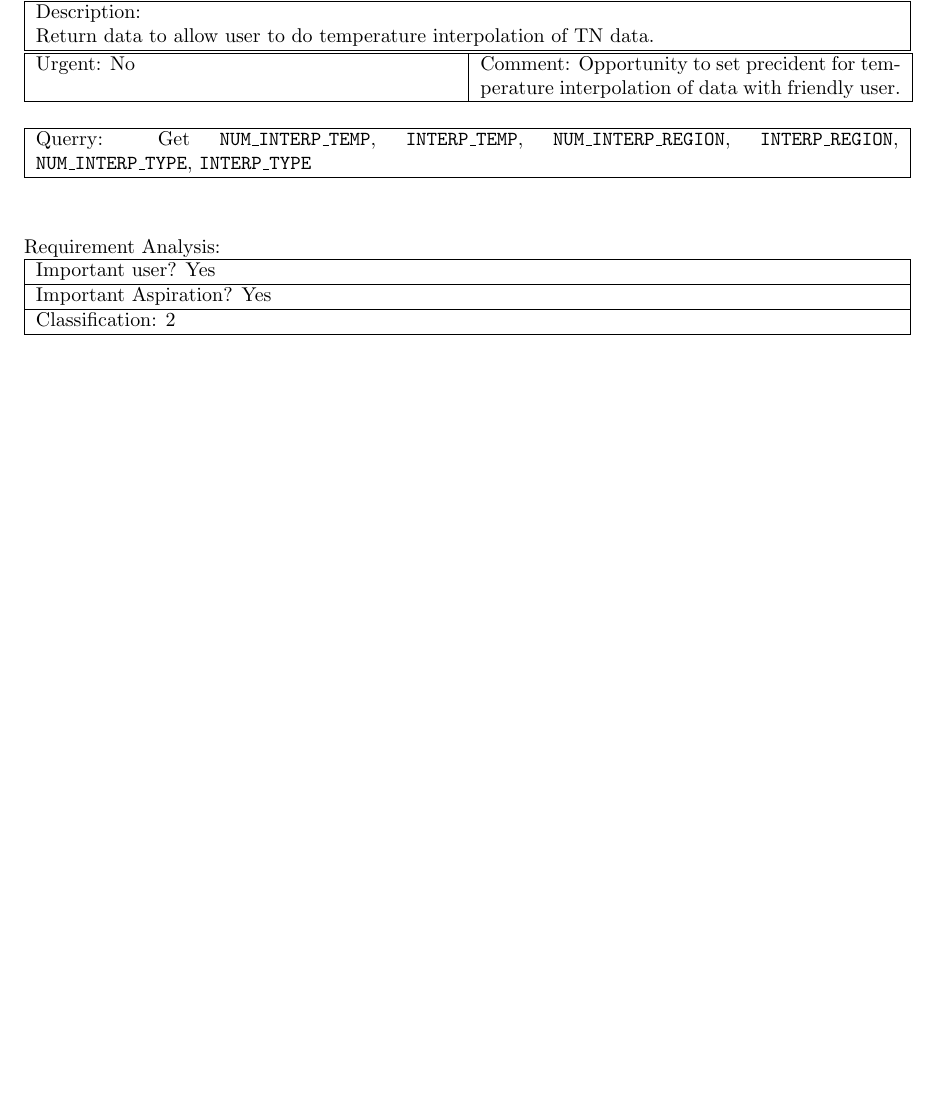
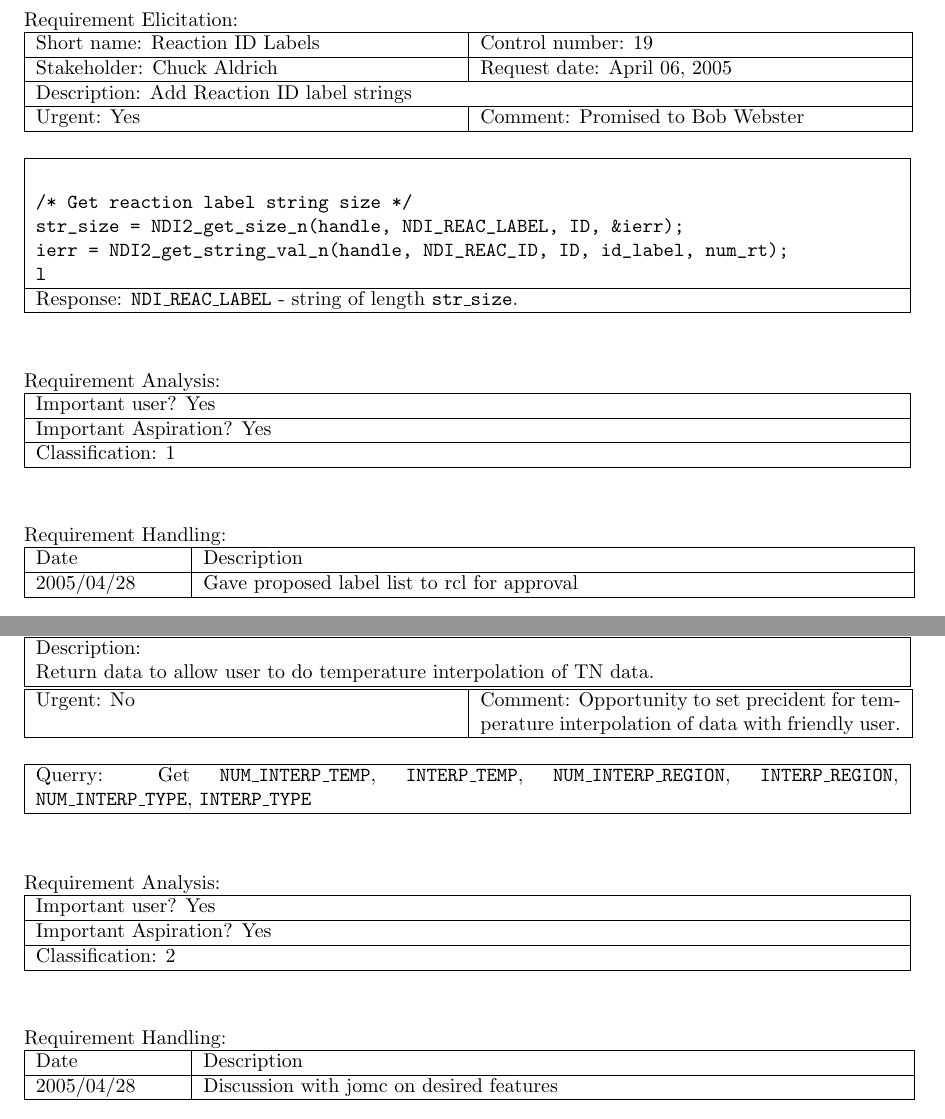
Before and after one commit to lanl/ndi, a LaTeX document (doc/reqt/rcf_2.0.2.tex, which reads doc/reqt/rcf12.tex, doc/reqt/rcf19.tex): part of page 4 of 6 before the commit and two parts of pages 3 and 4 of 6 after it, the two joined at a grey line, cut at the place of the change, the shorter picture padded with empty space. Compiled offline with pdfLaTeX.

Commit message:
updated requirements

```diff
--- a/doc/reqt/rcf12.tex
+++ b/doc/reqt/rcf12.tex
@@ -36,3 +36,11 @@ Important Aspiration? Yes \\ \hline
 Classification: 2 \\ \hline
 \end{tabular}
 \vspace{24pt}
+
+Requirement Handling:
+
+\begin{tabular}{|p{72pt}|p{351pt}|} \hline
+Date & Description \\ \hline
+2005/04/28 & Discussion with jomc on desired features\\ \hline
+\end{tabular}
+\vspace{24pt}
--- /dev/null
+++ b/doc/reqt/rcf19.tex
@@ -0,0 +1,45 @@
+\begin{center}\Large\bf
+Requirement Control Form
+\end{center}
+\vspace{24pt}
+
+Requirement Elicitation:
+
+\begin{tabular}{|p{211pt}|p{211pt}|} \hline
+Short name: Reaction ID Labels & Control number: 19\\ \hline
+Stakeholder: Chuck Aldrich & Request date: April 06, 2005\\ \hline
+\multicolumn{2}{|l|}{Description: Add Reaction ID label strings } \\ \hline
+Urgent: Yes & Comment: Promised to Bob Webster\\ \hline
+\end{tabular}
+
+\vspace{12pt}
+
+\begin{tabular}{|p{433pt}|} \hline
+\begin{verbatim}
+/* Get reaction label string size */
+str_size = NDI2_get_size_n(handle, NDI_REAC_LABEL, ID, &ierr);
+ierr = NDI2_get_string_val_n(handle, NDI_REAC_ID, ID, id_label, num_rt);
+l\end{verbatim}
+\\ \hline
+Response: \texttt{NDI\_REAC\_LABEL} - string of length
+\texttt{str\_size}. \\ \hline
+\end{tabular}
+\vspace{24pt}
+
+Requirement Analysis:
+
+\begin{tabular}{|p{433pt}|} \hline
+Important user? Yes \\ \hline
+Important Aspiration? Yes \\ \hline
+Classification: 1 \\ \hline
+\end{tabular}
+\vspace{24pt}
+
+Requirement Handling:
+
+\begin{tabular}{|p{72pt}|p{351pt}|} \hline
+Date & Description \\ \hline
+2005/04/28 & Gave proposed label list to rcl for approval
+\\ \hline
+\end{tabular}
+\vspace{24pt}
```
Also changed, not shown: doc/reqt/rcf7.tex (+1 -0 lines), doc/reqt/rcf_2.0.2.tex (+1 -1 lines), 1 other file.
